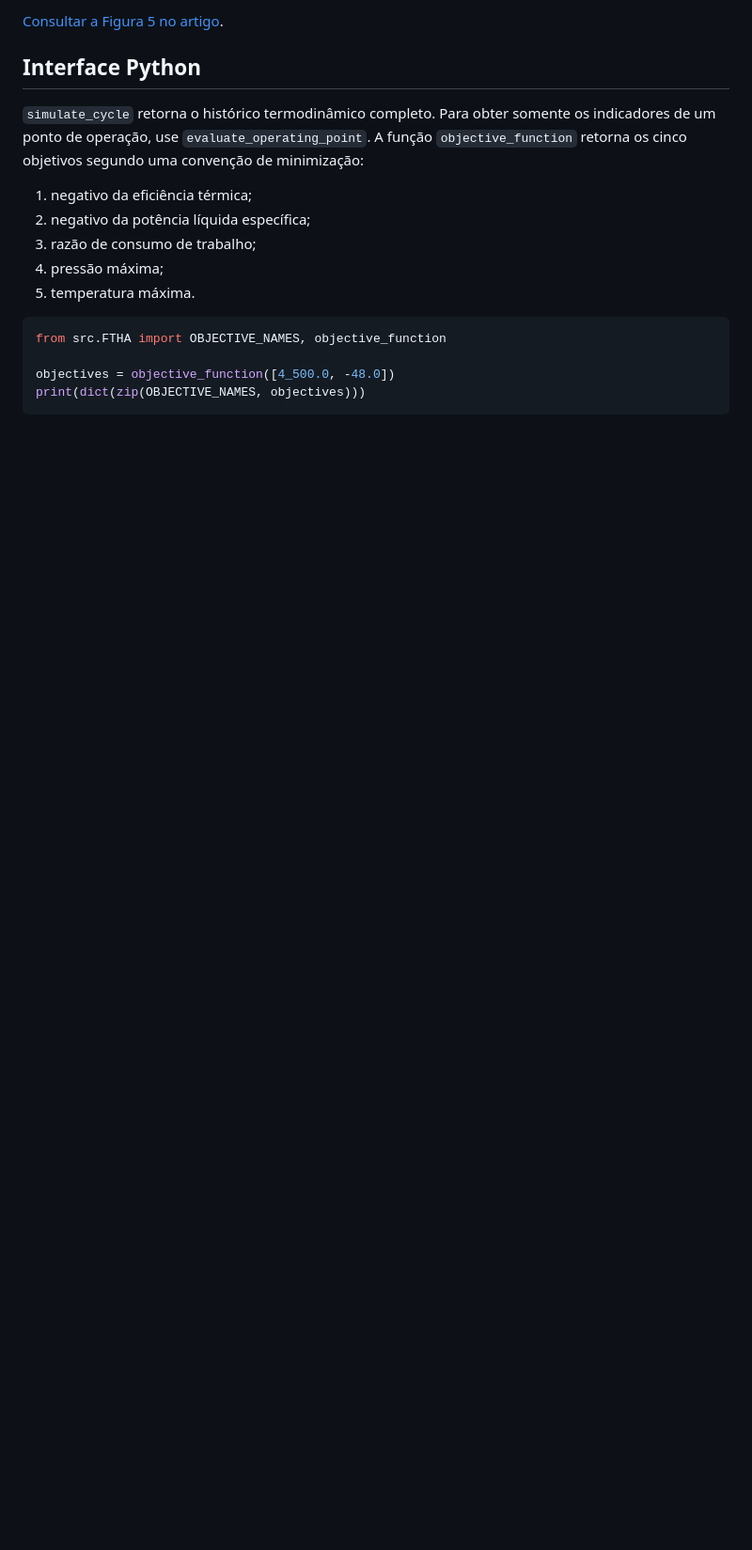
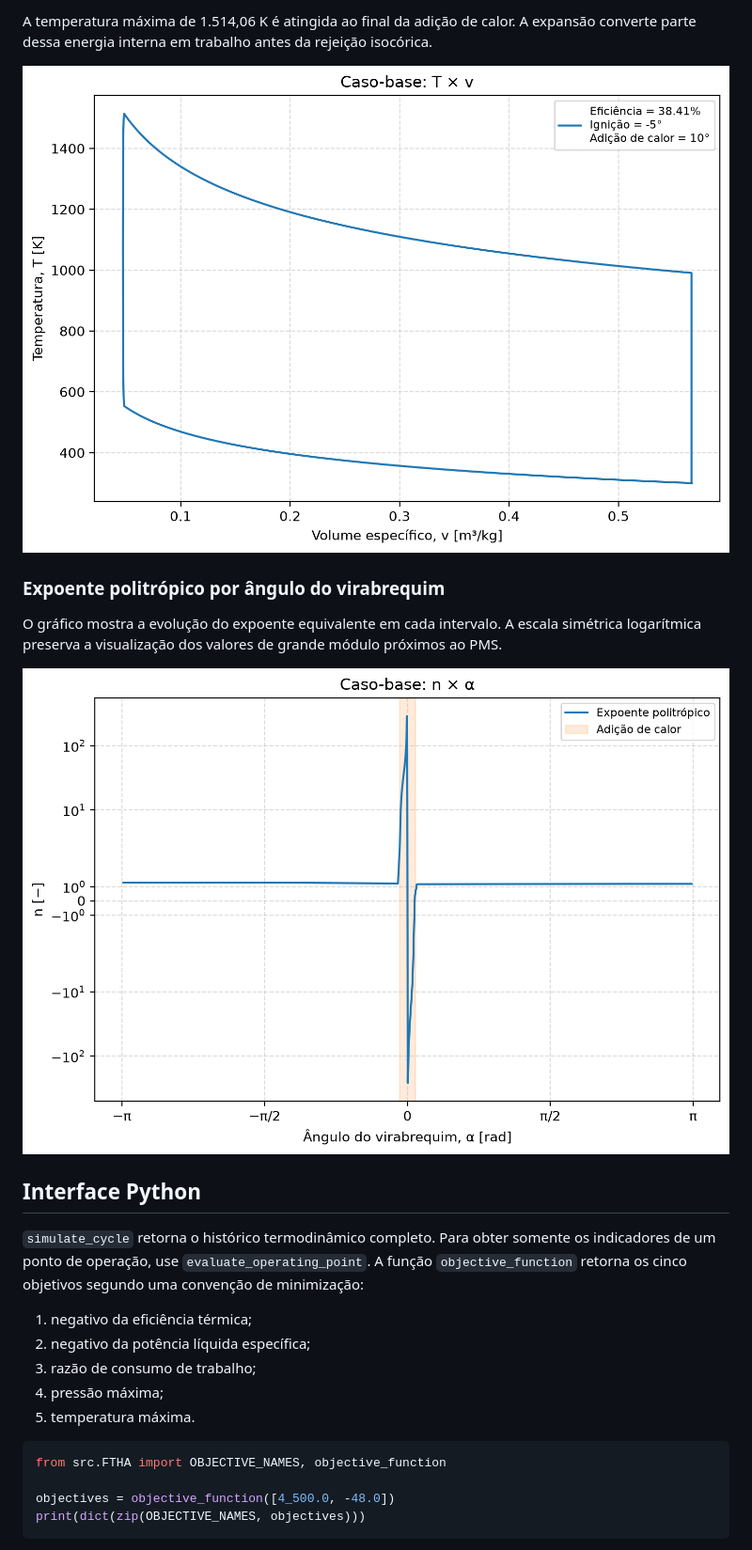
Before and after one commit to guipradow/FTHA_optimization, a Markdown page: README.md, the part around one of its changes. Shown at 94% size. Drawn GitHub-style; blank space fills up the shorter version.

```diff
--- a/README.md
+++ b/README.md
@@ -210,5 +176,17 @@ eficiência térmica.
 
-[Consultar a Figura 5 no artigo](referencias/0306419016689447.pdf#page=14).
+A temperatura máxima de 1.514,06 K é atingida ao final da adição de calor. A
+expansão converte parte dessa energia interna em trabalho antes da rejeição
+isocórica.
+
+![Validação da temperatura por volume específico](img/base_case_temperature_vs_specific_volume.png)
+
+### Expoente politrópico por ângulo do virabrequim
+
+O gráfico mostra a evolução do expoente equivalente em cada intervalo. A escala
+simétrica logarítmica preserva a visualização dos valores de grande módulo
+próximos ao PMS.
+
+![Validação do expoente politrópico por ângulo do virabrequim](img/base_case_polytropic_exponent_vs_crank_angle.png)
 
 ## Interface Python
 
```
Also changed, not shown: other parts of README.md (+33 -69 lines).
